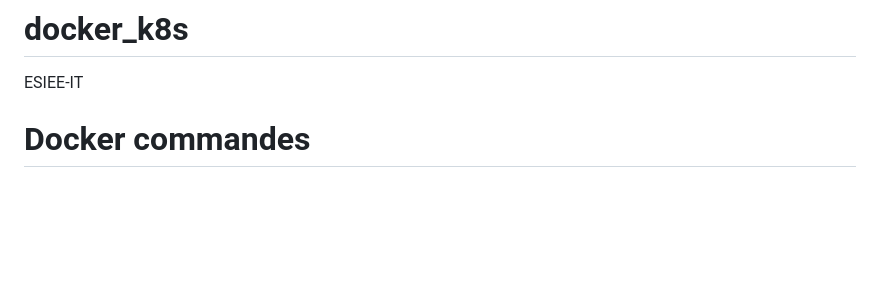
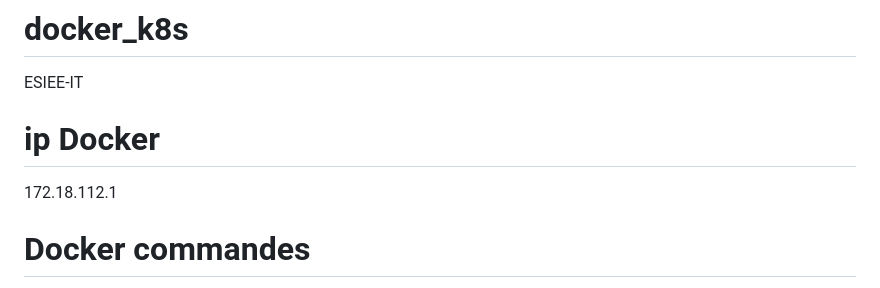
Before and after one commit to axbat952/docker_k8s, a Markdown page: README.md, the part around the change. Rendered like a GitHub page; blank space fills up the shorter version.

Commit message:
add ip docker

```diff
--- a/README.md
+++ b/README.md
@@ -1,6 +1,8 @@
 # docker_k8s
 ESIEE-IT
 
+# ip Docker
+172.18.112.1
 
 # Docker commandes
 
```
